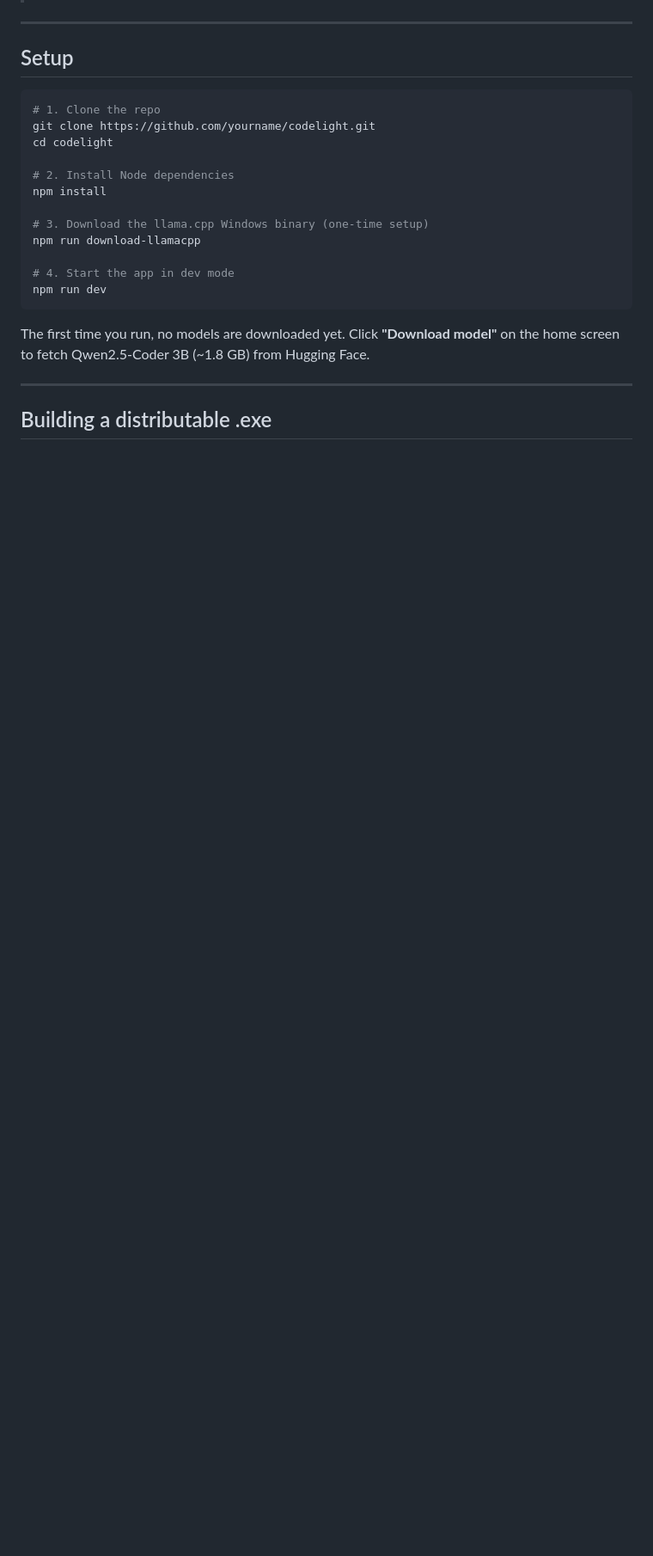
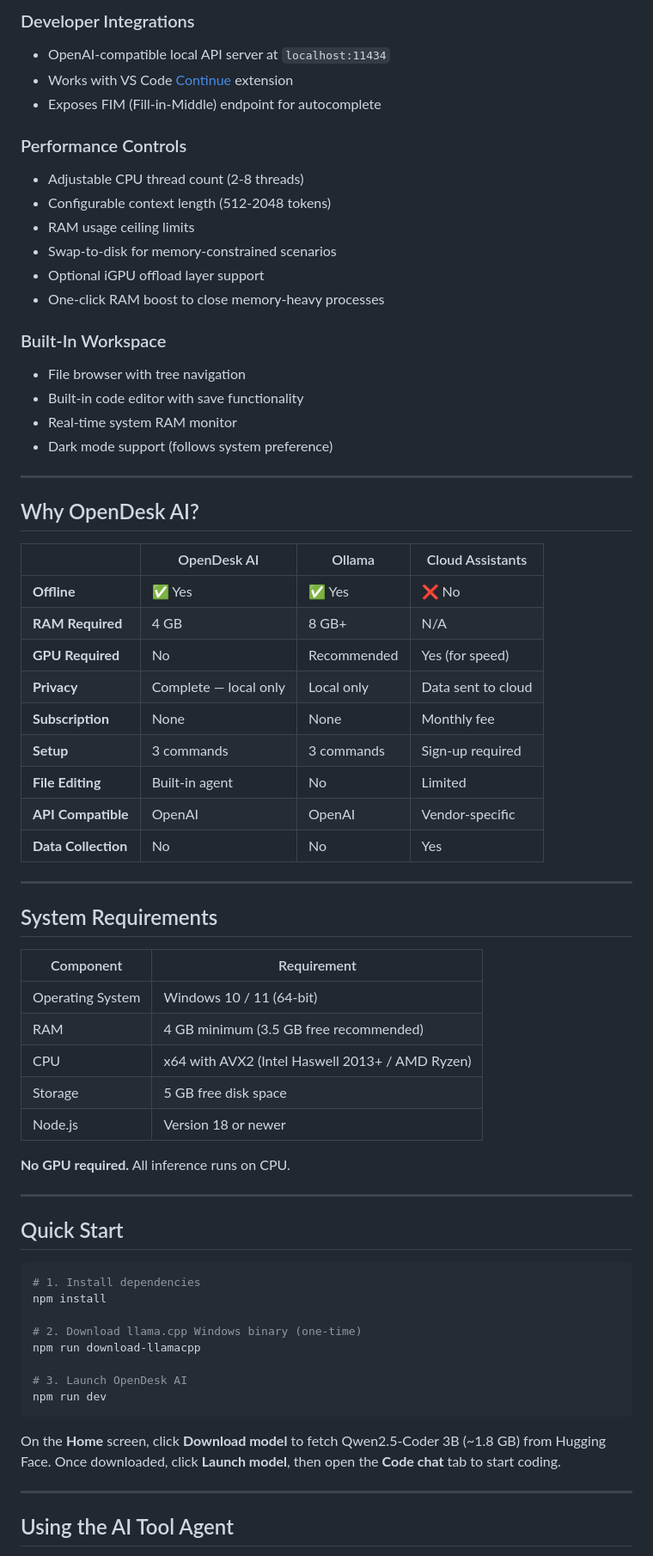
Before and after one commit to khebaz/OpenDesk-AI, a Markdown page: README.md, the part around one of its changes. Shown at 86% size. Rendered like a GitHub page; blank space fills up the shorter version.

Commit message:
Add polished README.md with inline screenshots

````diff
--- a/README.md
+++ b/README.md
@@ -30,26 +51,70 @@
+### Developer Integrations
+- OpenAI-compatible local API server at `localhost:11434`
+- Works with VS Code [Continue](https://continue.dev) extension
+- Exposes FIM (Fill-in-Middle) endpoint for autocomplete
+
+### Performance Controls
+- Adjustable CPU thread count (2-8 threads)
+- Configurable context length (512-2048 tokens)
+- RAM usage ceiling limits
+- Swap-to-disk for memory-constrained scenarios
+- Optional iGPU offload layer support
+- One-click RAM boost to close memory-heavy processes
+
+### Built-In Workspace
+- File browser with tree navigation
+- Built-in code editor with save functionality
+- Real-time system RAM monitor
+- Dark mode support (follows system preference)
 
 ---
 
-## Setup
+## Why OpenDesk AI?
 
-```bash
-# 1. Clone the repo
-git clone https://github.com/yourname/codelight.git
-cd codelight
+| | OpenDesk AI | Ollama | Cloud Assistants |
+|---|---|---|---|
+| **Offline** | ✅ Yes | ✅ Yes | ❌ No |
+| **RAM Required** | 4 GB | 8 GB+ | N/A |
+| **GPU Required** | No | Recommended | Yes (for speed) |
+| **Privacy** | Complete — local only | Local only | Data sent to cloud |
+| **Subscription** | None | None | Monthly fee |
+| **Setup** | 3 commands | 3 commands | Sign-up required |
+| **File Editing** | Built-in agent | No | Limited |
+| **API Compatible** | OpenAI | OpenAI | Vendor-specific |
+| **Data Collection** | No | No | Yes |
 
-# 2. Install Node dependencies
+---
+
+## System Requirements
+
+| Component | Requirement |
+|---|---|
+| Operating System | Windows 10 / 11 (64-bit) |
+| RAM | 4 GB minimum (3.5 GB free recommended) |
+| CPU | x64 with AVX2 (Intel Haswell 2013+ / AMD Ryzen) |
+| Storage | 5 GB free disk space |
+| Node.js | Version 18 or newer |
+
+**No GPU required.** All inference runs on CPU.
+
+---
+
+## Quick Start
+
+```powershell
+# 1. Install dependencies
 npm install
 
-# 3. Download the llama.cpp Windows binary (one-time setup)
+# 2. Download llama.cpp Windows binary (one-time)
 npm run download-llamacpp
 
-# 4. Start the app in dev mode
+# 3. Launch OpenDesk AI
 npm run dev
 ```
 
-The first time you run, no models are downloaded yet. Click **"Download model"** on the home screen to fetch Qwen2.5-Coder 3B (~1.8 GB) from Hugging Face.
+On the **Home** screen, click **Download model** to fetch Qwen2.5-Coder 3B (~1.8 GB) from Hugging Face. Once downloaded, click **Launch model**, then open the **Code chat** tab to start coding.
 
 ---
 
-## Building a distributable .exe
+## Using the AI Tool Agent
 
````
Also changed, not shown: other parts of README.md (+169 -74 lines).
